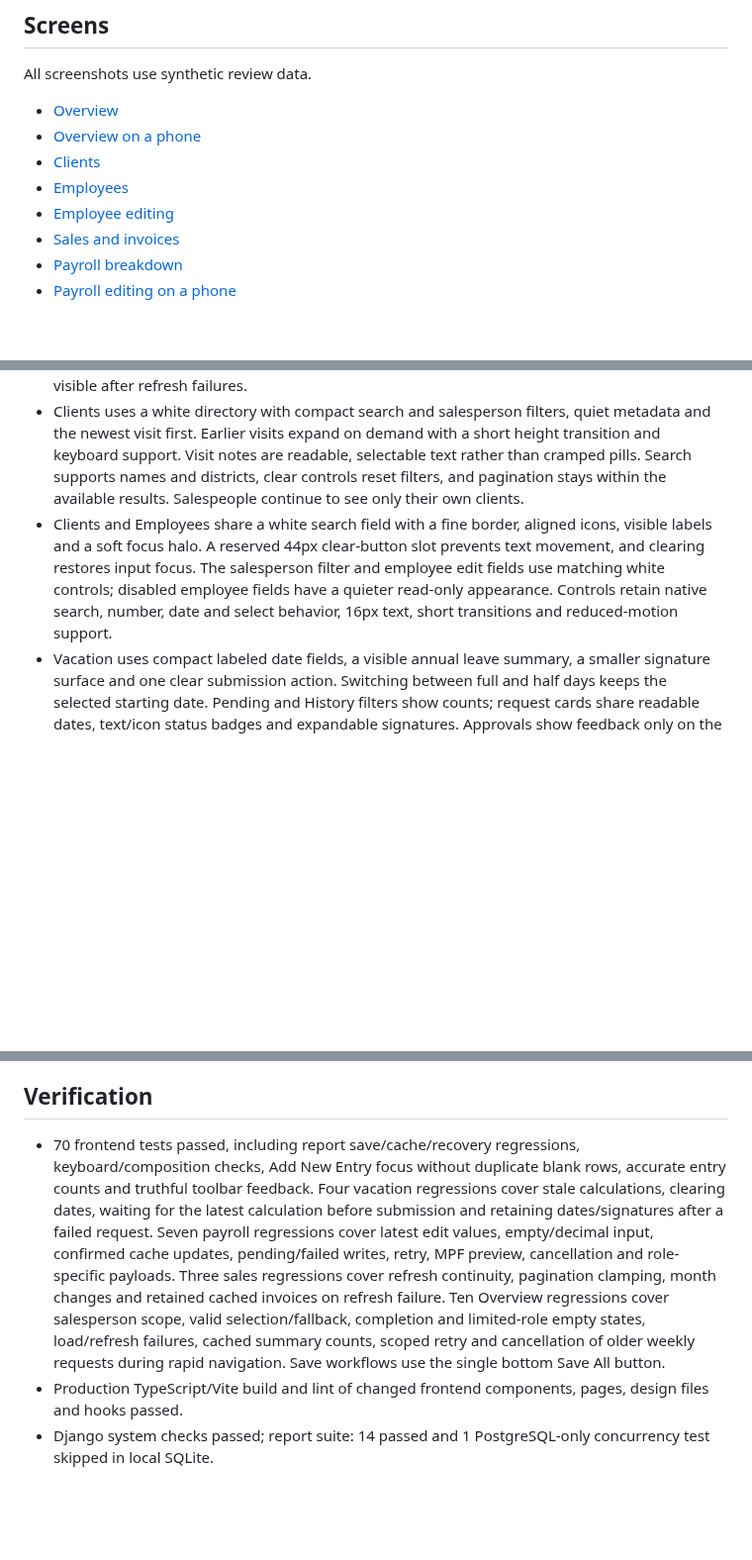
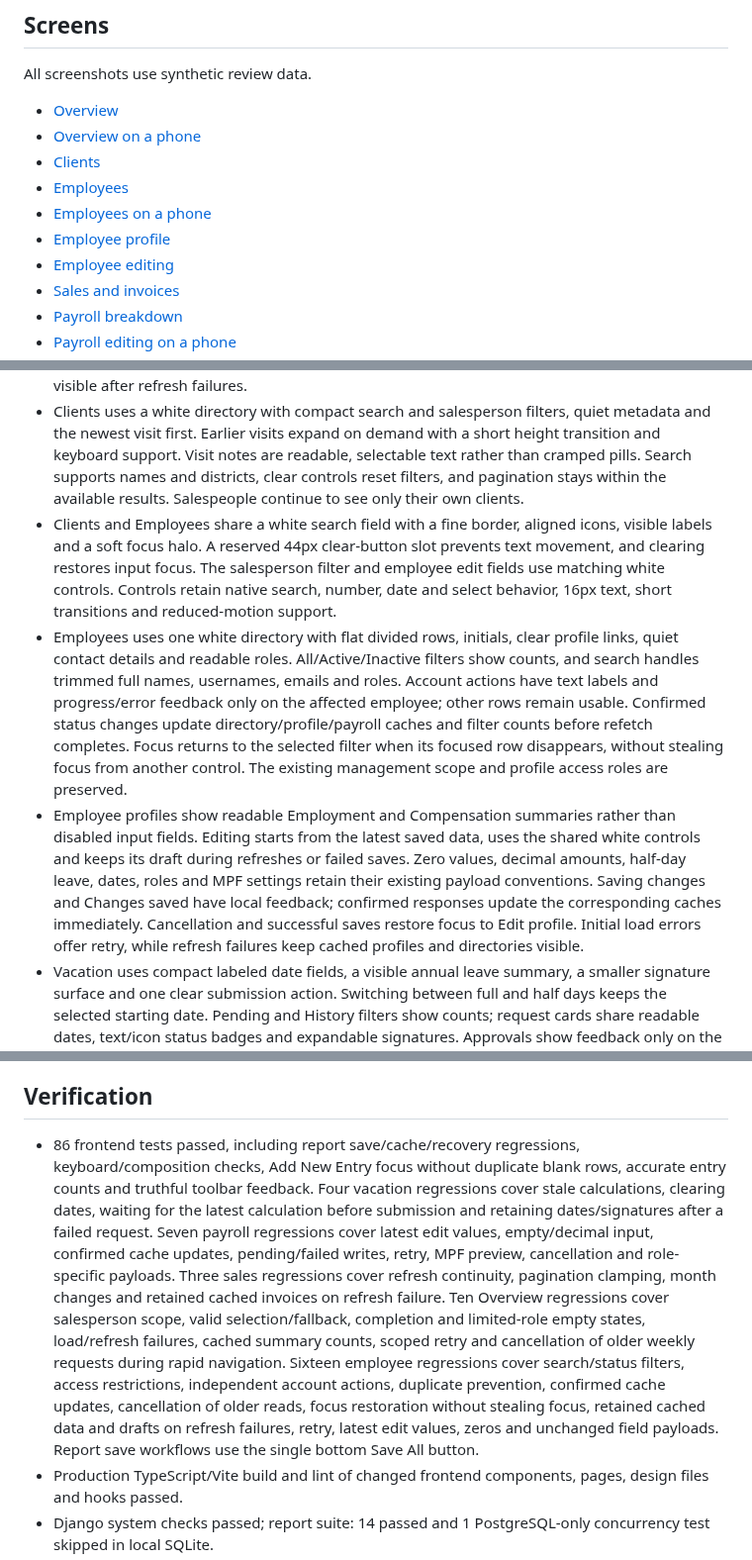
Before and after one commit to mfcc168/Lafarge-Employee-Dashboard, a Markdown page: docs/ui-redesign.md, 3 parts joined by grey strips. Shown at 99% size. Drawn GitHub-style; blank space fills up the shorter version.

Commit message:
Refine Employees directory and profile editing

```diff
--- a/docs/ui-redesign.md
+++ b/docs/ui-redesign.md
@@ -10,6 +10,8 @@ All screenshots use synthetic review data.
 - [Overview on a phone](ui/overview-mobile.png)
 - [Clients](ui/clients.png)
 - [Employees](ui/employees.png)
+- [Employees on a phone](ui/employees-mobile.png)
+- [Employee profile](ui/employee-profile.png)
 - [Employee editing](ui/employee-edit.png)
 - [Sales and invoices](ui/sales.png)
 - [Payroll breakdown](ui/payroll.png)
@@ -33,7 +35,9 @@ All screenshots use synthetic review data.
 - Overview's daily reports, weekly samples and new client orders share the Clients page's moving loading track, including mobile views and initial component loading. Each indicator names the section being loaded. Desktop table headings remain visible, and cached data stays on screen during background refreshes. Reduced-motion preferences stop the loading motion.
 - Overview tables use completely white work surfaces and rows, light gray column headers, fine horizontal dividers and compact top-aligned cells. Visit date/time/district details share one column, and plain labeled text replaces repeated inset badges. Client names have clearer emphasis; multiline and long text remain fully readable. White salesperson selects and visible result counts replace oversized filter tabs. Both weekly tables share one date control with a This week reset; daily navigation includes Today and stays usable during loading. Unavailable salesperson choices fall back to a valid option immediately, while valid selections survive refreshes. Clerk/delivery completion uses an explicit keyboard-accessible toggle, keeping report text selectable and avoiding accidental completion when clicking a note. Phone views use flat divided records and omit empty-cell dashes. Failed initial loads have distinct error states, daily/weekly retries are scoped to their queries and cached tables plus summary counts stay visible after refresh failures.
 - Clients uses a white directory with compact search and salesperson filters, quiet metadata and the newest visit first. Earlier visits expand on demand with a short height transition and keyboard support. Visit notes are readable, selectable text rather than cramped pills. Search supports names and districts, clear controls reset filters, and pagination stays within the available results. Salespeople continue to see only their own clients.
-- Clients and Employees share a white search field with a fine border, aligned icons, visible labels and a soft focus halo. A reserved 44px clear-button slot prevents text movement, and clearing restores input focus. The salesperson filter and employee edit fields use matching white controls; disabled employee fields have a quieter read-only appearance. Controls retain native search, number, date and select behavior, 16px text, short transitions and reduced-motion support.
+- Clients and Employees share a white search field with a fine border, aligned icons, visible labels and a soft focus halo. A reserved 44px clear-button slot prevents text movement, and clearing restores input focus. The salesperson filter and employee edit fields use matching white controls. Controls retain native search, number, date and select behavior, 16px text, short transitions and reduced-motion support.
+- Employees uses one white directory with flat divided rows, initials, clear profile links, quiet contact details and readable roles. All/Active/Inactive filters show counts, and search handles trimmed full names, usernames, emails and roles. Account actions have text labels and progress/error feedback only on the affected employee; other rows remain usable. Confirmed status changes update directory/profile/payroll caches and filter counts before refetch completes. Focus returns to the selected filter when its focused row disappears, without stealing focus from another control. The existing management scope and profile access roles are preserved.
+- Employee profiles show readable Employment and Compensation summaries rather than disabled input fields. Editing starts from the latest saved data, uses the shared white controls and keeps its draft during refreshes or failed saves. Zero values, decimal amounts, half-day leave, dates, roles and MPF settings retain their existing payload conventions. Saving changes and Changes saved have local feedback; confirmed responses update the corresponding caches immediately. Cancellation and successful saves restore focus to Edit profile. Initial load errors offer retry, while refresh failures keep cached profiles and directories visible.
 - Vacation uses compact labeled date fields, a visible annual leave summary, a smaller signature surface and one clear submission action. Switching between full and half days keeps the selected starting date. Pending and History filters show counts; request cards share readable dates, text/icon status badges and expandable signatures. Approvals show feedback only on the active action, preserve the selected filter and restore focus after a request leaves the queue. Failed requests retain entered dates and signatures for retry. The latest leave calculation wins when dates change quickly; submission waits for that calculation. Vacation forms and lists use the shared loading track.
 - Sales uses a compact month control, four flat metrics and quiet weekly summaries. Invoice details show delivery dates, customers, care-of contacts, items and aligned amounts without nested gray cards. Weekly and shared sections expand in place with short transitions; refreshes keep the selected week and invoice page open. Month changes reset the sections and show the named loading track without displaying the previous month's financial values. Empty weeks have no unnecessary pagination, and load failures have a clear retry action.
 - Payroll uses a white employee directory with name/username/role search, an active-status filter, aligned net amounts and a compact active-employee total. Pay breakdowns use flat earnings and payment summaries; editing uses matching white currency fields and a live gross/MPF/net preview. Opening an editor reads the latest saved values, cancellation restores focus and failed writes retain drafts. Confirmed responses update the matching salary cache immediately and show Changes saved; pending writes cannot be submitted twice. Print all shows local progress, reserves the PDF tab during the click and provides retry or blocked-popup feedback. Missing salary or commission data shows an error rather than a misleading zero total. Payroll and employee edits have associated labels. Dense dashboard tables retain mobile card views and keyboard-scrollable desktop regions.
@@ -41,7 +45,7 @@ All screenshots use synthetic review data.
 
 ## Verification
 
-- 70 frontend tests passed, including report save/cache/recovery regressions, keyboard/composition checks, Add New Entry focus without duplicate blank rows, accurate entry counts and truthful toolbar feedback. Four vacation regressions cover stale calculations, clearing dates, waiting for the latest calculation before submission and retaining dates/signatures after a failed request. Seven payroll regressions cover latest edit values, empty/decimal input, confirmed cache updates, pending/failed writes, retry, MPF preview, cancellation and role-specific payloads. Three sales regressions cover refresh continuity, pagination clamping, month changes and retained cached invoices on refresh failure. Ten Overview regressions cover salesperson scope, valid selection/fallback, completion and limited-role empty states, load/refresh failures, cached summary counts, scoped retry and cancellation of older weekly requests during rapid navigation. Save workflows use the single bottom Save All button.
+- 86 frontend tests passed, including report save/cache/recovery regressions, keyboard/composition checks, Add New Entry focus without duplicate blank rows, accurate entry counts and truthful toolbar feedback. Four vacation regressions cover stale calculations, clearing dates, waiting for the latest calculation before submission and retaining dates/signatures after a failed request. Seven payroll regressions cover latest edit values, empty/decimal input, confirmed cache updates, pending/failed writes, retry, MPF preview, cancellation and role-specific payloads. Three sales regressions cover refresh continuity, pagination clamping, month changes and retained cached invoices on refresh failure. Ten Overview regressions cover salesperson scope, valid selection/fallback, completion and limited-role empty states, load/refresh failures, cached summary counts, scoped retry and cancellation of older weekly requests during rapid navigation. Sixteen employee regressions cover search/status filters, access restrictions, independent account actions, duplicate prevention, confirmed cache updates, cancellation of older reads, focus restoration without stealing focus, retained cached data and drafts on refresh failures, retry, latest edit values, zeros and unchanged field payloads. Report save workflows use the single bottom Save All button.
 - Production TypeScript/Vite build and lint of changed frontend components, pages, design files and hooks passed.
 - Django system checks passed; report suite: 14 passed and 1 PostgreSQL-only concurrency test skipped in local SQLite.
 - Chromium smoke checks used isolated API fixtures across desktop (1440px), phone (390px), narrow phone (320px) and landscape (844px) layouts. No page-level horizontal overflow or uncaught React errors in the checked screens, including expanded sales, payroll editing and employee editing.
```
Also changed, not shown: other parts of docs/ui-redesign.md (+1 -0 lines), docs/ui/employee-edit.png, docs/ui/employee-profile.png (added), docs/ui/employees-mobile.png (added), docs/ui/employees.png, 13 other files.
